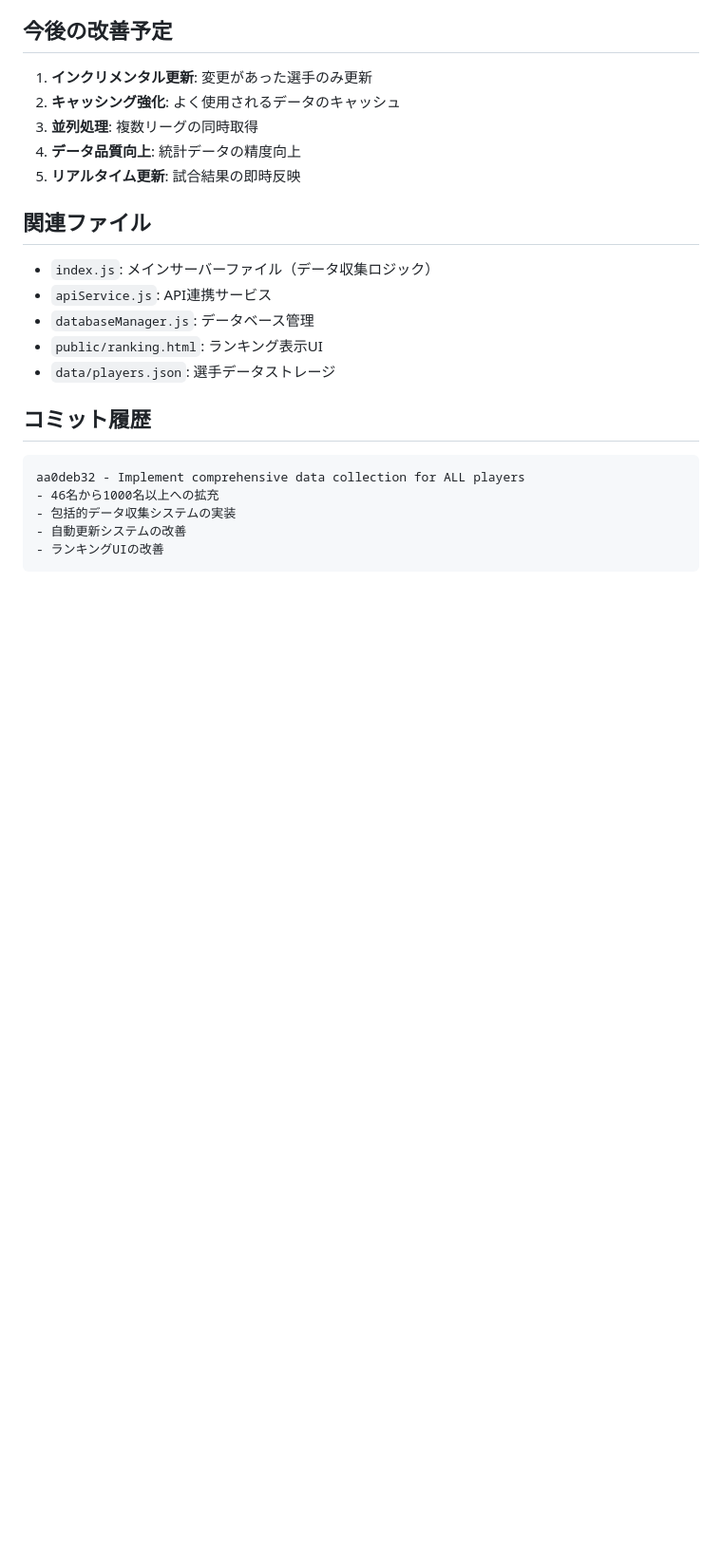
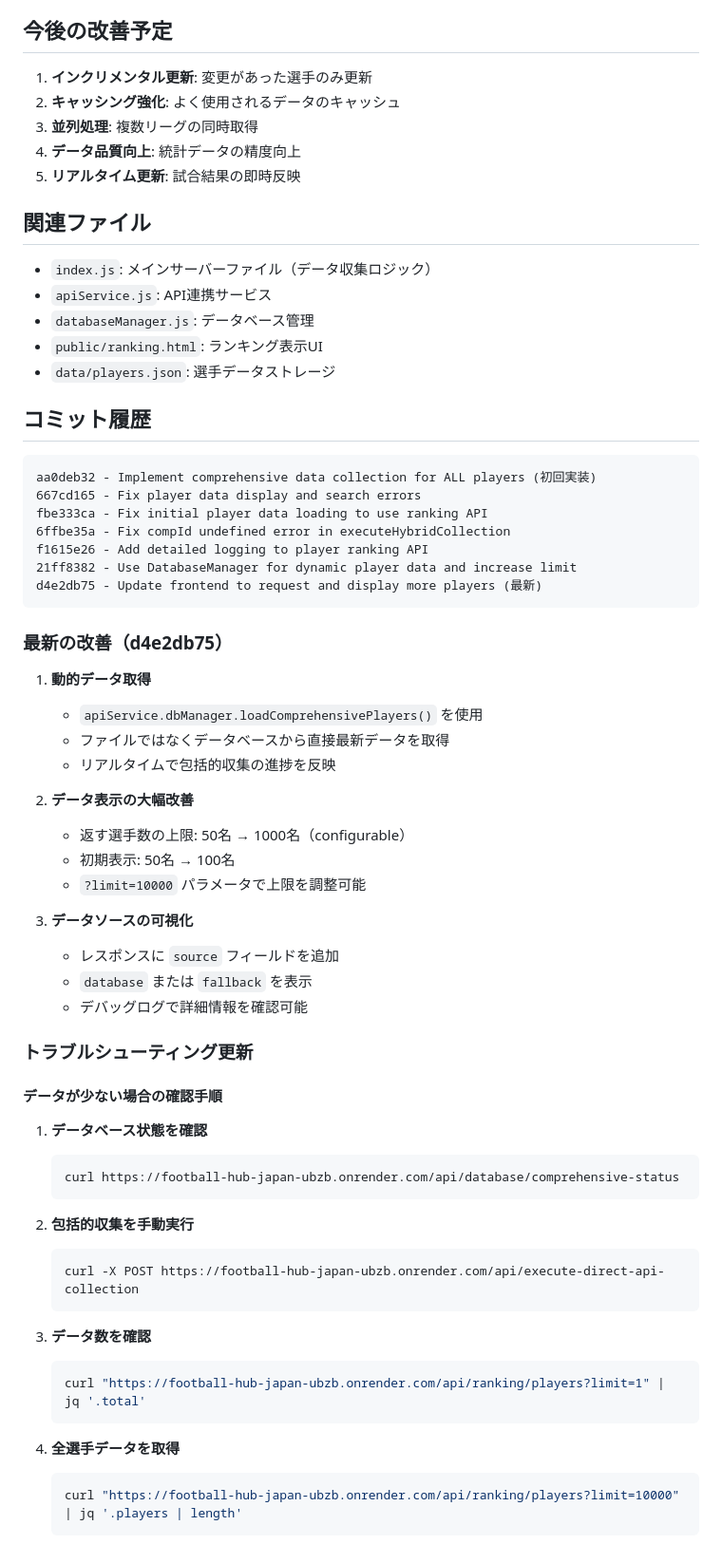
Before and after one commit to FootHubJapan/football-hub-japan, a Markdown page: COMPREHENSIVE_DATA_COLLECTION.md, the part around the change. Shown at 95% size. Rendered like a GitHub page; blank space fills up the shorter version.

Commit message:
Update documentation with latest improvements

````diff
--- a/COMPREHENSIVE_DATA_COLLECTION.md
+++ b/COMPREHENSIVE_DATA_COLLECTION.md
@@ -179,9 +179,52 @@ curl https://football-hub-japan-ubzb.onrender.com/api/database/comprehensive-sta
 ## コミット履歴
 
 ```
-aa0deb32 - Implement comprehensive data collection for ALL players
-- 46名から1000名以上への拡充
-- 包括的データ収集システムの実装
-- 自動更新システムの改善
-- ランキングUIの改善
+aa0deb32 - Implement comprehensive data collection for ALL players (初回実装)
+667cd165 - Fix player data display and search errors
+fbe333ca - Fix initial player data loading to use ranking API
+6ffbe35a - Fix compId undefined error in executeHybridCollection
+f1615e26 - Add detailed logging to player ranking API
+21ff8382 - Use DatabaseManager for dynamic player data and increase limit
+d4e2db75 - Update frontend to request and display more players (最新)
 ```
+
+### 最新の改善（d4e2db75）
+
+1. **動的データ取得**
+   - `apiService.dbManager.loadComprehensivePlayers()` を使用
+   - ファイルではなくデータベースから直接最新データを取得
+   - リアルタイムで包括的収集の進捗を反映
+
+2. **データ表示の大幅改善**
+   - 返す選手数の上限: 50名 → 1000名（configurable）
+   - 初期表示: 50名 → 100名
+   - `?limit=10000` パラメータで上限を調整可能
+
+3. **データソースの可視化**
+   - レスポンスに `source` フィールドを追加
+   - `database` または `fallback` を表示
+   - デバッグログで詳細情報を確認可能
+
+### トラブルシューティング更新
+
+#### データが少ない場合の確認手順
+
+1. **データベース状態を確認**
+   ```bash
+   curl https://football-hub-japan-ubzb.onrender.com/api/database/comprehensive-status
+   ```
+
+2. **包括的収集を手動実行**
+   ```bash
+   curl -X POST https://football-hub-japan-ubzb.onrender.com/api/execute-direct-api-collection
+   ```
+
+3. **データ数を確認**
+   ```bash
+   curl "https://football-hub-japan-ubzb.onrender.com/api/ranking/players?limit=1" | jq '.total'
+   ```
+
+4. **全選手データを取得**
+   ```bash
+   curl "https://football-hub-japan-ubzb.onrender.com/api/ranking/players?limit=10000" | jq '.players | length'
+   ```
````
